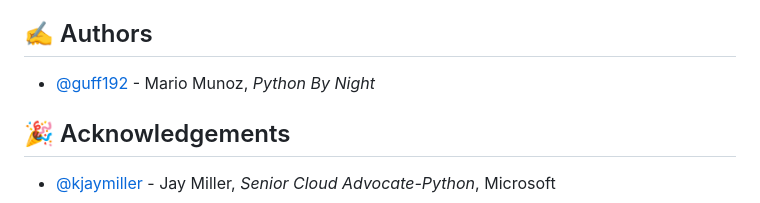
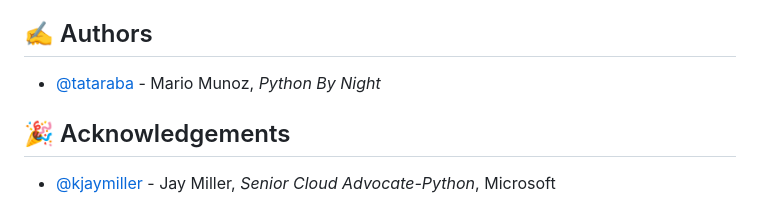
Before and after one commit to guff192/htmx-simplesite, a Markdown page: README.md, the part around the change. GitHub-like rendering.

Commit message:
Update README.md
Fixed author name & link

```diff
--- a/README.md
+++ b/README.md
@@ -156,7 +156,7 @@ These Chapters are all located in the "docs" directory. The direct links to the
 
 ## ✍️ Authors <a name = "authors"></a>
 
-- [@guff192](https://github.com/guff192) - Mario Munoz, _Python By Night_
+- [@tataraba](https://github.com/tataraba) - Mario Munoz, _Python By Night_
 
 ## 🎉 Acknowledgements <a name = "acknowledgement"></a>
 
```
